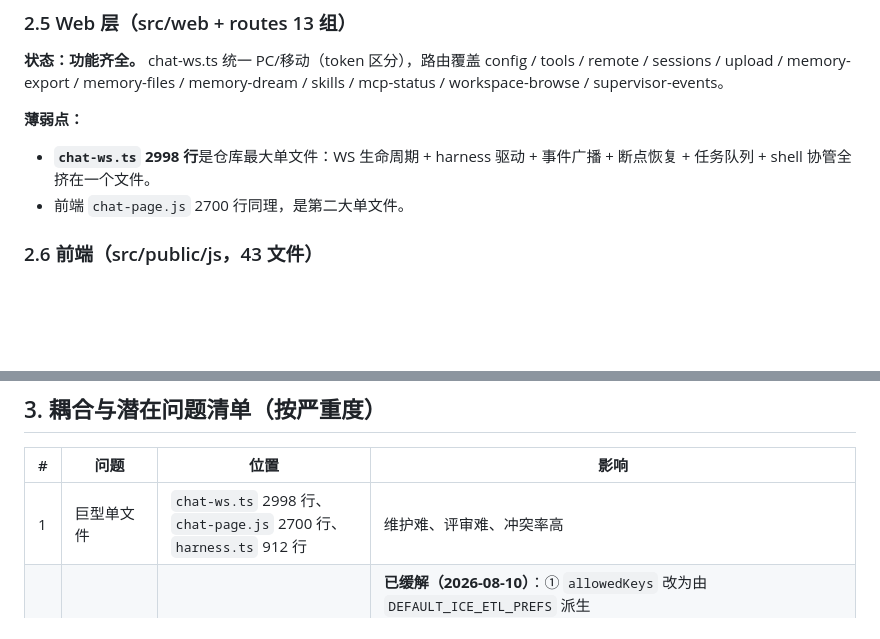
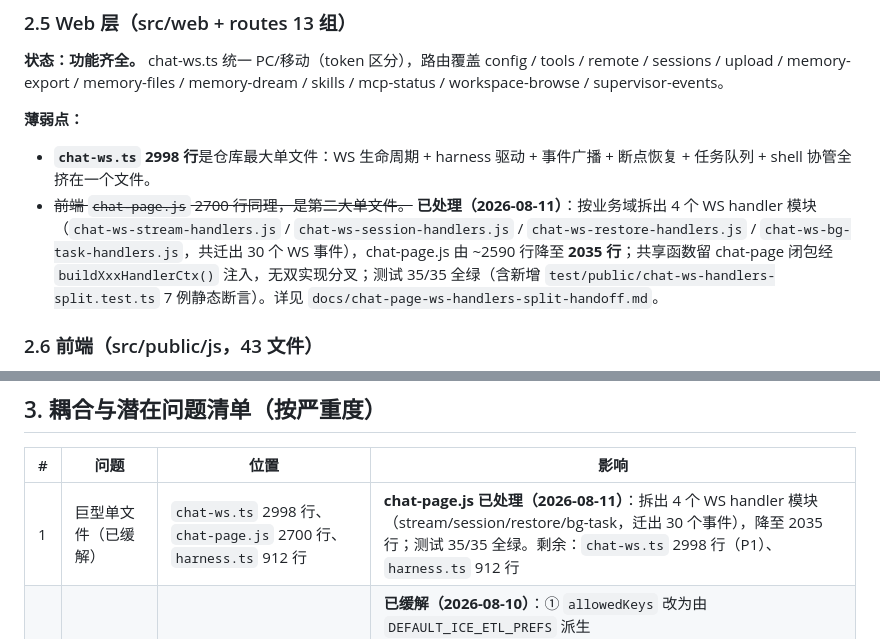
Before and after one commit to lbiceman/iceCoder, a Markdown page: docs/项目深度分析与下一步规划.md, 2 parts joined by grey strips. Drawn GitHub-style; blank space fills up the shorter version.

Commit message:
更新项目深度分析文档：chat-page WS 拆分进展

```diff
--- a/docs/项目深度分析与下一步规划.md
+++ b/docs/项目深度分析与下一步规划.md
@@ -61,7 +61,7 @@
 
 **薄弱点：**
 - **`chat-ws.ts` 2998 行**是仓库最大单文件：WS 生命周期 + harness 驱动 + 事件广播 + 断点恢复 + 任务队列 + shell 协管全挤在一个文件。
-- 前端 `chat-page.js` 2700 行同理，是第二大单文件。
+- ~~前端 `chat-page.js` 2700 行同理，是第二大单文件。~~ **已处理（2026-08-11）**：按业务域拆出 4 个 WS handler 模块（`chat-ws-stream-handlers.js` / `chat-ws-session-handlers.js` / `chat-ws-restore-handlers.js` / `chat-ws-bg-task-handlers.js`，共迁出 30 个 WS 事件），chat-page.js 由 ~2590 行降至 **2035 行**；共享函数留 chat-page 闭包经 `buildXxxHandlerCtx()` 注入，无双实现分叉；测试 35/35 全绿（含新增 `test/public/chat-ws-handlers-split.test.ts` 7 例静态断言）。详见 `docs/chat-page-ws-handlers-split-handoff.md`。
 
 ### 2.6 前端（src/public/js，43 文件）
 
@@ -93,7 +93,7 @@
 
 | # | 问题 | 位置 | 影响 |
 |---|------|------|------|
-| 1 | 巨型单文件 | `chat-ws.ts` 2998 行、`chat-page.js` 2700 行、`harness.ts` 912 行 | 维护难、评审难、冲突率高 |
+| 1 | 巨型单文件（已缓解） | `chat-ws.ts` 2998 行、`chat-page.js` 2700 行、`harness.ts` 912 行 | **chat-page.js 已处理（2026-08-11）**：拆出 4 个 WS handler 模块（stream/session/restore/bg-task，迁出 30 个事件），降至 2035 行；测试 35/35 全绿。剩余：`chat-ws.ts` 2998 行（P1）、`harness.ts` 912 行 |
 | 2 | 前后端逻辑重复（已缓解） | `etl-prefs.js` ↔ `main-config-ice-etl-prefs.ts` | **已缓解（2026-08-10）**：① `allowedKeys` 改为由 `DEFAULT_ICE_ETL_PREFS` 派生（`src/web/routes/config.ts:392`）；② `test/public/etl-prefs-parity.test.ts`（6 例）锁定两端 DEFAULTS/clamp 一致；③ 新增 `test/web/config-ice-etl-prefs-route.test.ts`（5 例）锁定第三份清单（allowedKeys ⊆ DEFAULT 双向）。剩余漂移面：`etl-prefs.js` 前端 sanitize 仍独立存在（结构性消除随 P2 前端工程化：esbuild 打成 browser bundle / build 生成 defaults.js） |
 | 3 | 空心模块（已处理） | `core/orchestrator.ts` | **已处理（2026-08-10）**：删除无消费方的 `OrchestratorConfig`/`config` 字段/`getConfig()`，类回归纯 holder（LLM + FileParser）职责；同步清理 `src/index.ts`、`src/cli/bootstrap.ts` 构造调用与测试 |
 | 4 | LLM provider 单一 | `src/llm/` 仅 OpenAI 系 | 无法接本地/其他厂商 |
```
